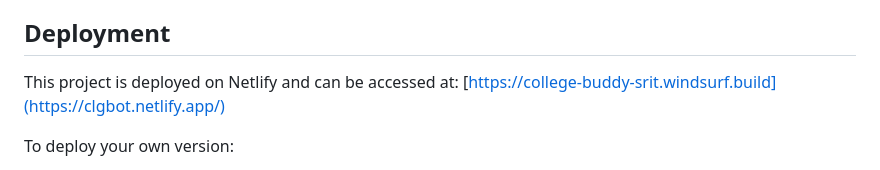
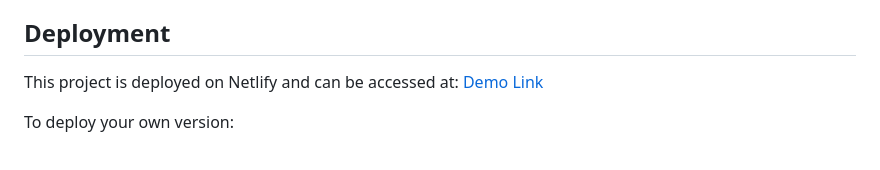
Before and after one commit to tauheed-shaik/College-Buddy, a Markdown page: README.md, the part around the change. Rendered like a GitHub page.

```diff
--- a/README.md
+++ b/README.md
@@ -121,7 +121,7 @@ For a full list of supported voice commands, see `pages/taraHelp.html`.
 ## Deployment
 
 This project is deployed on Netlify and can be accessed at:
-[https://college-buddy-srit.windsurf.build](https://clgbot.netlify.app/)
+[Demo Link](https://clgbot.netlify.app/)
 
 To deploy your own version:
 1. Fork this repository.
```
